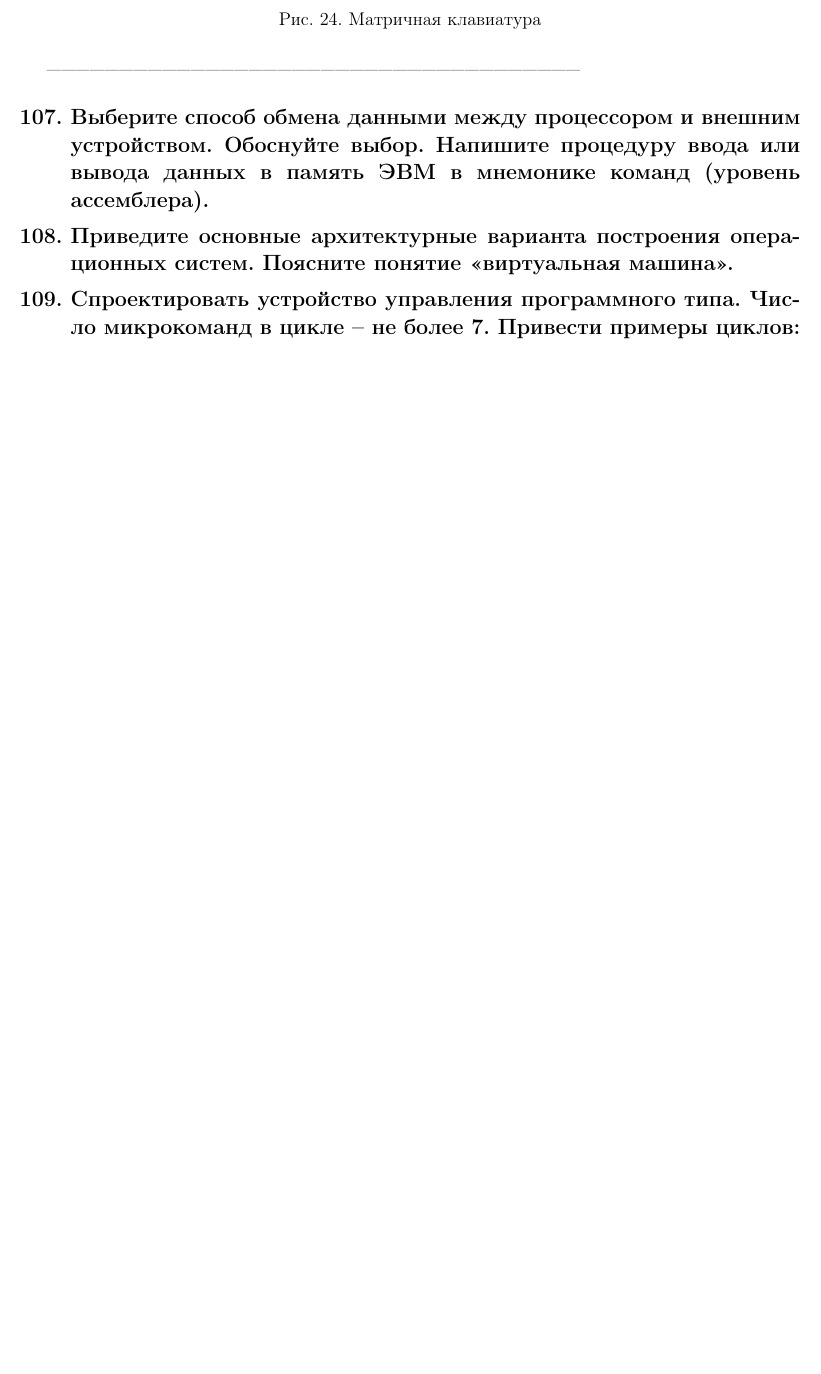
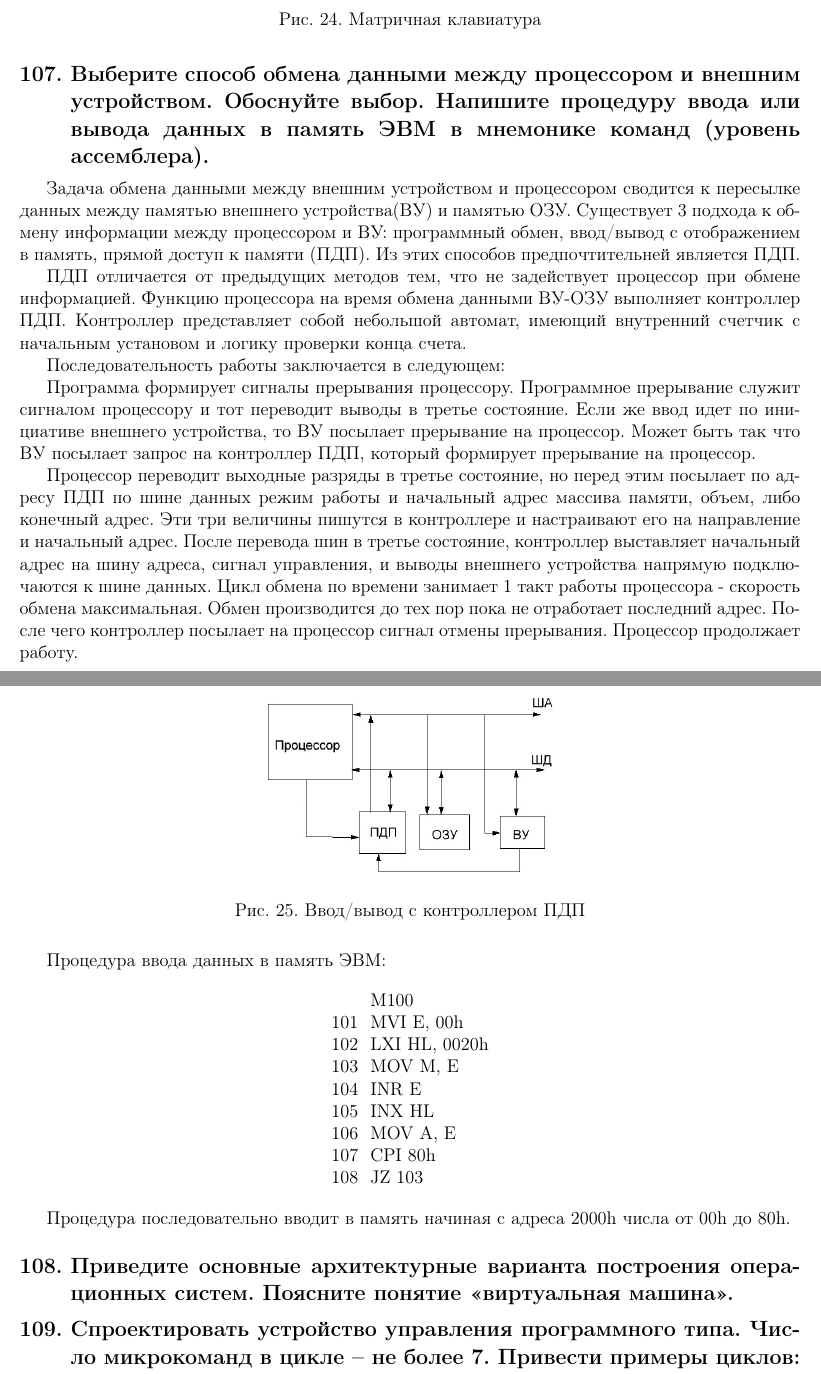
Before and after one commit to Theliraan/Final-exams-answers, a LaTeX document (main.tex): part of page 46 of 70 before the commit and two parts of pages 45 and 46 of 71 after it, the two joined at a grey line, cut so that both start at the same text, the shorter picture padded with empty space. Compiled offline with pdfLaTeX.

Commit message:
107 вопрос

```diff
--- a/main.tex
+++ b/main.tex
@@ -1558,11 +1559,42 @@ x(t)= \frac{A_0}{2} \sum_{k=1}^{\infty} A_k\cos (k \frac{2\pi}{T} t-\varphi_k)
 \caption{Матричная клавиатура}
 \end{figure}
 
-% Вопрос 107
----------------------------------------------------------------------------------------------------------------
+% Вопрос 107 ---------------------------------------------------------------------------------------------------------------
 \section{Выберите способ обмена данными между процессором и внешним устройством. Обоснуйте выбор. Напишите процедуру ввода или вывода данных в память ЭВМ в мнемонике команд (уровень ассемблера).}
 
-
+Задача обмена данными между внешним устройством и процессором сводится к пересылке данных между памятью внешнего устройства(ВУ) и памятью ОЗУ. Существует 3 подхода к обмену информации между процессором и ВУ: программный обмен, ввод/вывод с отображением в память, прямой доступ к памяти (ПДП). Из этих способов предпочтительней является ПДП.
+
+ПДП отличается от предыдущих методов тем, что не задействует процессор при обмене информацией. Функцию процессора на время обмена данными ВУ-ОЗУ выполняет контроллер ПДП. Контроллер представляет собой небольшой автомат, имеющий внутренний счетчик с начальным установом и логику проверки конца счета.
+
+Последовательность работы заключается в следующем:
+
+Программа формирует сигналы прерывания процессору. Программное прерывание служит сигналом процессору и тот переводит выводы в третье состояние. Если же ввод идет по инициативе внешнего устройства, то ВУ посылает прерывание на процессор. Может быть так что ВУ посылает запрос на контроллер ПДП, который формирует прерывание на процессор.
+
+Процессор переводит выходные разряды в третье состояние, но перед этим посылает по адресу ПДП по шине данных режим работы и начальный адрес массива памяти, объем, либо конечный адрес. Эти три величины пишутся в контроллере и настраивают его на направление и начальный адрес. После перевода шин в третье состояние, контроллер выставляет начальный адрес на шину адреса, сигнал управления, и выводы внешнего устройства напрямую подключаются к шине данных. Цикл обмена по времени занимает 1 такт работы процессора - скорость обмена максимальная. Обмен производится до тех пор пока не отработает последний адрес. После чего контроллер посылает на процессор сигнал отмены прерывания. Процессор продолжает работу.
+
+\begin{figure}[H]
+\centering
+\includegraphics[width=0.4\textwidth]{107_PDP.JPG}
+\caption{Ввод/вывод с контроллером ПДП}
+\end{figure}
+
+Процедура ввода данных в память ЭВМ:
+
+\begin{center}
+\begin{tabular}{l l}
+    & {} M100          \\
+101 & {} MVI E, 00h    \\
+102 & {} LXI HL, 0020h \\
+103 & {} MOV M, E      \\
+104 & {} INR E         \\
+105 & {} INX HL        \\
+106 & {} MOV A, E      \\
+107 & {} CPI 80h       \\
+108 & {} JZ 103        \\
+\end{tabular}
+\end{center}
+
+Процедура последовательно вводит в память начиная с адреса 2000h числа от 00h до 80h.
 
 % Вопрос 108 --------------------------------------------------------
 \section{Приведите основные архитектурные варианта построения операционных систем. Поясните понятие <<виртуальная машина>>.}
```
Also changed, not shown: images/107_PDP.JPG (added), main.tex (19 more changed lines).
